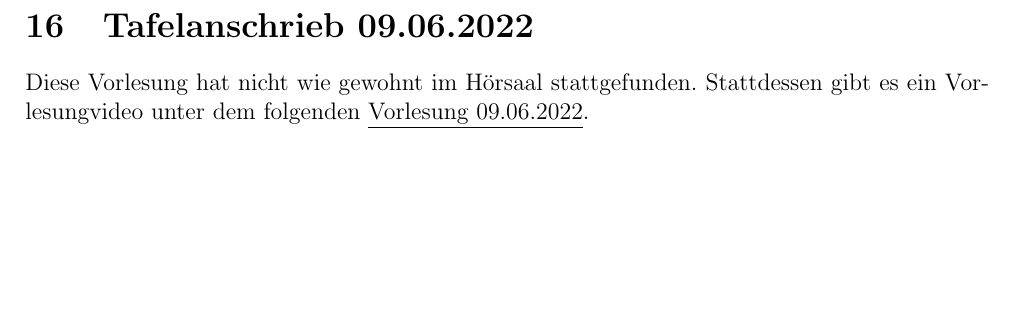
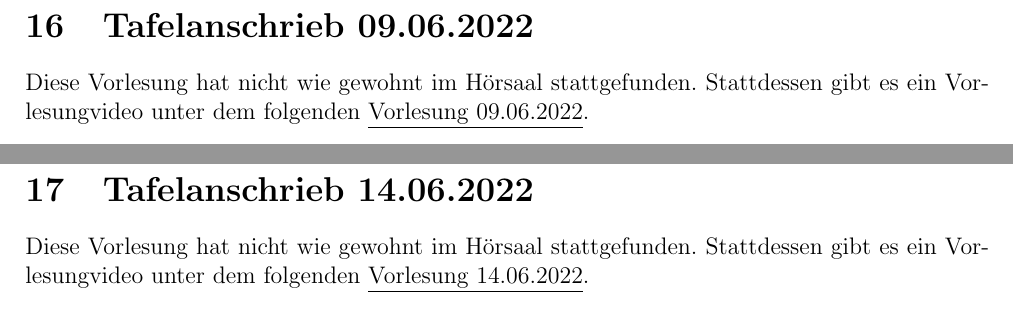
Before and after one commit to mbweitner/dap2Tafelanschrieb, a LaTeX document (Tafelanschriebe/main.tex, which reads Tafelanschriebe/2022.06.14/2022.06.14.tex, Tafelanschriebe/2022.06.21/2022.06.21.tex, Tafelanschriebe/2022.06.28/2022.06.28.tex): part of page 33 of 33 before the commit and two parts of pages 33 and 34 of 37 after it, the two joined at a grey line, cut so that both start at the same text, the shorter picture padded with empty space. The pictures show the PDF file Tafelanschriebe/main.pdf that the author committed with the source.

Commit message:
Fehlende Mitschriften (Videos) hinzugefügt

```diff
--- /dev/null
+++ b/Tafelanschriebe/2022.06.14/2022.06.14.tex
@@ -0,0 +1,3 @@
+Diese Vorlesung hat nicht wie gewohnt im Hörsaal stattgefunden.
+Stattdessen gibt es ein Vorlesungvideo unter dem folgenden
+\href{https://ls2-web.cs.tu-dortmund.de/~mamicoja/dap2/videos/lec_mst.mp4}{\underline{Vorlesung 14.06.2022}}.
--- /dev/null
+++ b/Tafelanschriebe/2022.06.21/2022.06.21.tex
@@ -0,0 +1,3 @@
+Diese Vorlesung hat nicht wie gewohnt im Hörsaal stattgefunden.
+Stattdessen gibt es ein Vorlesungvideo unter dem folgenden
+\href{https://ls2-web.cs.tu-dortmund.de/~mamicoja/dap2/videos/lec_flow.mp4}{\underline{Vorlesung 21.06.2022}}.
--- /dev/null
+++ b/Tafelanschriebe/2022.06.28/2022.06.28.tex
@@ -0,0 +1,3 @@
+Diese Vorlesung hat nicht wie gewohnt im Hörsaal stattgefunden.
+Stattdessen gibt es ein Vorlesungvideo unter dem folgenden
+\href{https://ls2-web.cs.tu-dortmund.de/~mamicoja/dap2/videos/lec_binary.mp4}{\underline{Vorlesung 28.06.2022}}.
--- /dev/null
+++ b/Tafelanschriebe/2022.06.30/2022.06.30.tex
@@ -0,0 +1,3 @@
+Diese Vorlesung hat nicht wie gewohnt im Hörsaal stattgefunden.
+Stattdessen gibt es ein Vorlesungvideo unter dem folgenden
+\href{https://ls2-web.cs.tu-dortmund.de/~mamicoja/dap2/videos/lec_redblack.mp4}{\underline{Vorlesung 30.06.2022}}.
--- a/Tafelanschriebe/main.tex
+++ b/Tafelanschriebe/main.tex
@@ -83,4 +83,9 @@
 \newpage
 \section{Tafelanschrieb 09.06.2022}
 \input{2022.06.09/2022.06.09}
-
+\newpage
+\section{Tafelanschrieb 14.06.2022}
+\input{2022.06.14/2022.06.14}
+\newpage
+\section{Tafelanschrieb 21.06.2022}
+\input{2022.06.21/2022.06.21}
```
Also changed, not shown: Tafelanschriebe/main.pdf, Tafelanschriebe/main.tex (6 more changed lines).
